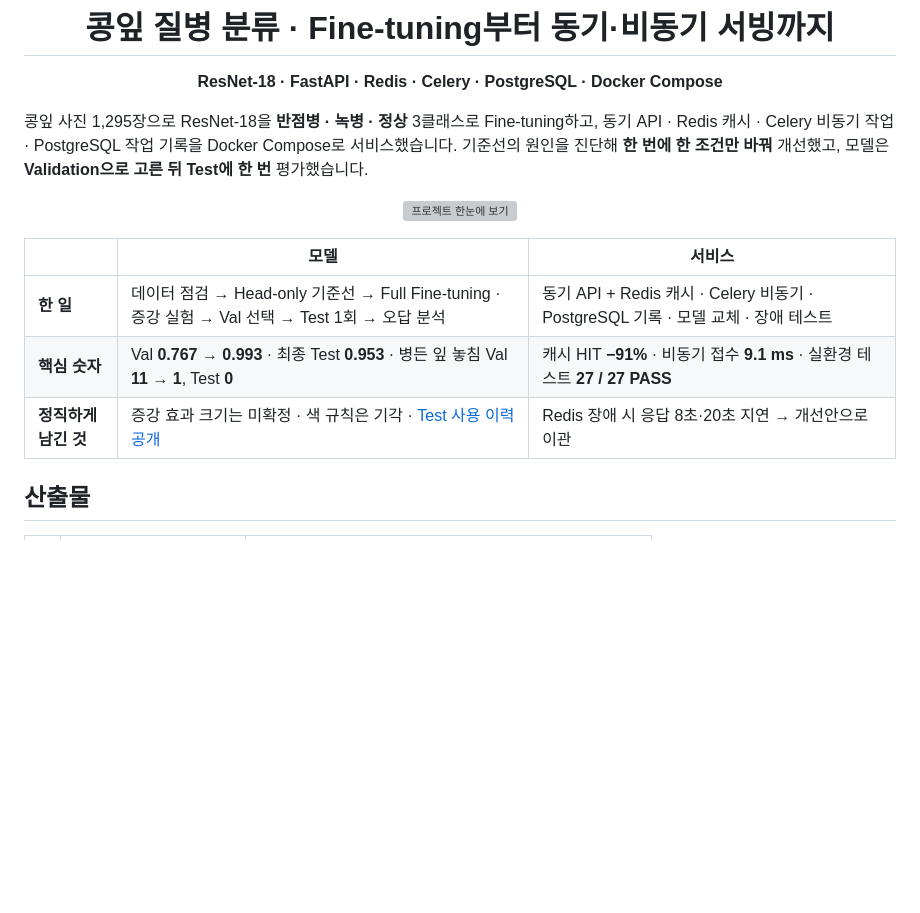
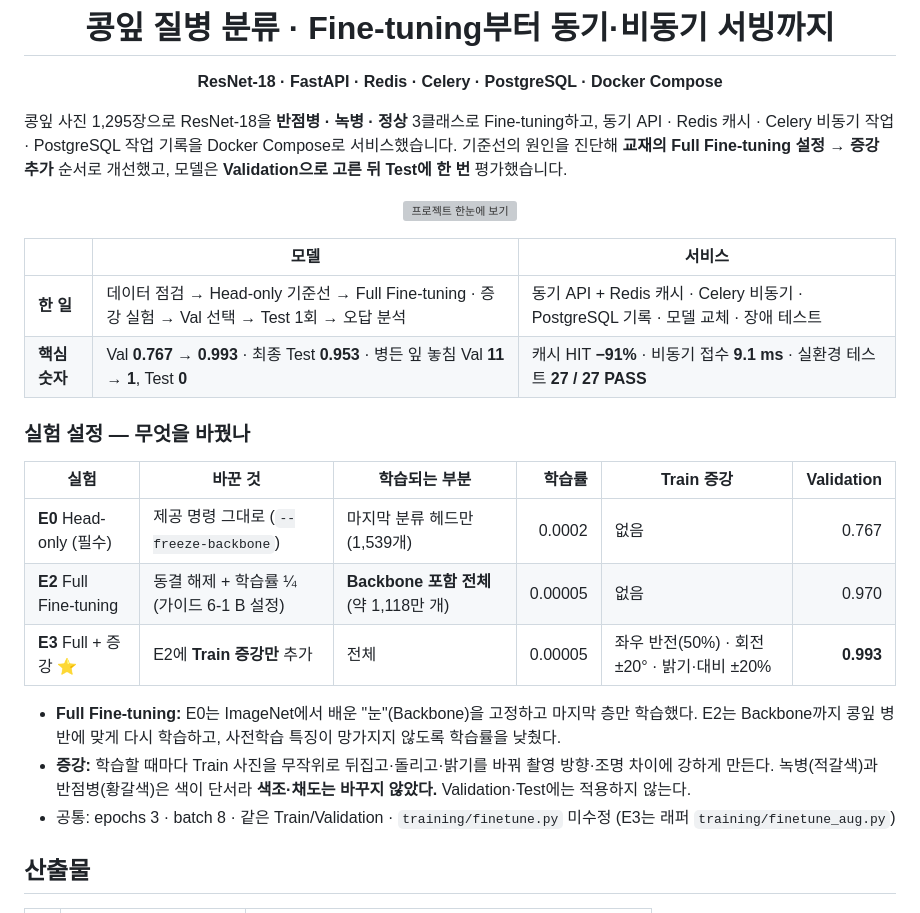
Before and after one commit to yonghoonchoi88/Soybean_Leaf_Identifier, a Markdown page: README.md, the part around the change. Drawn GitHub-style; blank space fills up the shorter version; grey boxes are pictures that could not be loaded.

Commit message:
docs: README·산출물 8에 E2/E3 실험 설정 설명 추가, 대시보드 라벨 정리

```diff
--- a/README.md
+++ b/README.md
@@ -7,7 +7,7 @@
 </div>
 
 콩잎 사진 1,295장으로 ResNet-18을 **반점병 · 녹병 · 정상** 3클래스로 Fine-tuning하고, 동기 API · Redis 캐시 · Celery 비동기 작업 · PostgreSQL 작업 기록을 Docker Compose로 서비스했습니다.
-기준선의 원인을 진단해 **한 번에 한 조건만 바꿔** 개선했고, 모델은 **Validation으로 고른 뒤 Test에 한 번** 평가했습니다.
+기준선의 원인을 진단해 **교재의 Full Fine-tuning 설정 → 증강 추가** 순서로 개선했고, 모델은 **Validation으로 고른 뒤 Test에 한 번** 평가했습니다.
 
 <p align="center">
   <img src="reports/figures/dashboard.png" alt="프로젝트 한눈에 보기" width="100%">
@@ -17,7 +17,18 @@
 |---|---|---|
 | **한 일** | 데이터 점검 → Head-only 기준선 → Full Fine-tuning · 증강 실험 → Val 선택 → Test 1회 → 오답 분석 | 동기 API + Redis 캐시 · Celery 비동기 · PostgreSQL 기록 · 모델 교체 · 장애 테스트 |
 | **핵심 숫자** | Val **0.767 → 0.993** · 최종 Test **0.953** · 병든 잎 놓침 Val **11 → 1**, Test **0** | 캐시 HIT **−91%** · 비동기 접수 **9.1 ms** · 실환경 테스트 **27 / 27 PASS** |
-| **정직하게 남긴 것** | 증강 효과 크기는 미확정 · 색 규칙은 기각 · [Test 사용 이력 공개](reports/01_FineTuning_결과보고서.md#부록-test-사용-이력-원칙-점검) | Redis 장애 시 응답 8초·20초 지연 → 개선안으로 이관 |
+
+### 실험 설정 — 무엇을 바꿨나
+
+| 실험 | 바꾼 것 | 학습되는 부분 | 학습률 | Train 증강 | Validation |
+|---|---|---|---:|---|---:|
+| **E0** Head-only (필수) | 제공 명령 그대로 (`--freeze-backbone`) | 마지막 분류 헤드만 (1,539개) | 0.0002 | 없음 | 0.767 |
+| **E2** Full Fine-tuning | 동결 해제 + 학습률 ¼ (가이드 6-1 B 설정) | **Backbone 포함 전체** (약 1,118만 개) | 0.00005 | 없음 | 0.970 |
+| **E3** Full + 증강 ⭐ | E2에 **Train 증강만** 추가 | 전체 | 0.00005 | 좌우 반전(50%) · 회전 ±20° · 밝기·대비 ±20% | **0.993** |
+
+- **Full Fine-tuning:** E0는 ImageNet에서 배운 "눈"(Backbone)을 고정하고 마지막 층만 학습했다. E2는 Backbone까지 콩잎 병반에 맞게 다시 학습하고, 사전학습 특징이 망가지지 않도록 학습률을 낮췄다.
+- **증강:** 학습할 때마다 Train 사진을 무작위로 뒤집고·돌리고·밝기를 바꿔 촬영 방향·조명 차이에 강하게 만든다. 녹병(적갈색)과 반점병(황갈색)은 색이 단서라 **색조·채도는 바꾸지 않았다.** Validation·Test에는 적용하지 않는다.
+- 공통: epochs 3 · batch 8 · 같은 Train/Validation · `training/finetune.py` 미수정 (E3는 래퍼 `training/finetune_aug.py`)
 
 ## 산출물
 
```
Also changed, not shown: reports/01_FineTuning_결과보고서.md (+2 -1 lines), reports/08_최종기술보고서.md (+15 -12 lines), reports/figures/confusion_E0_E3.png, reports/figures/val_vs_test.png, 2 other files.
